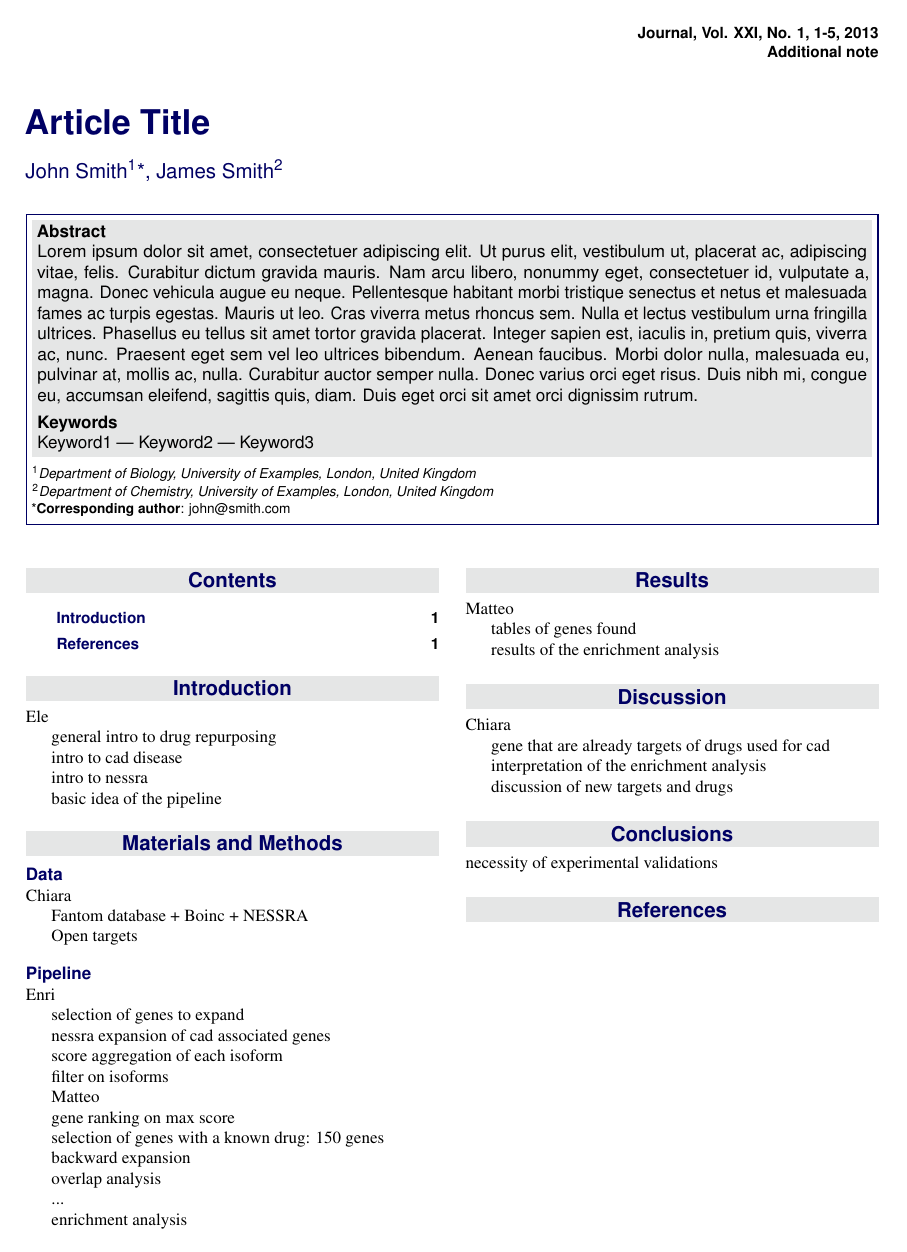
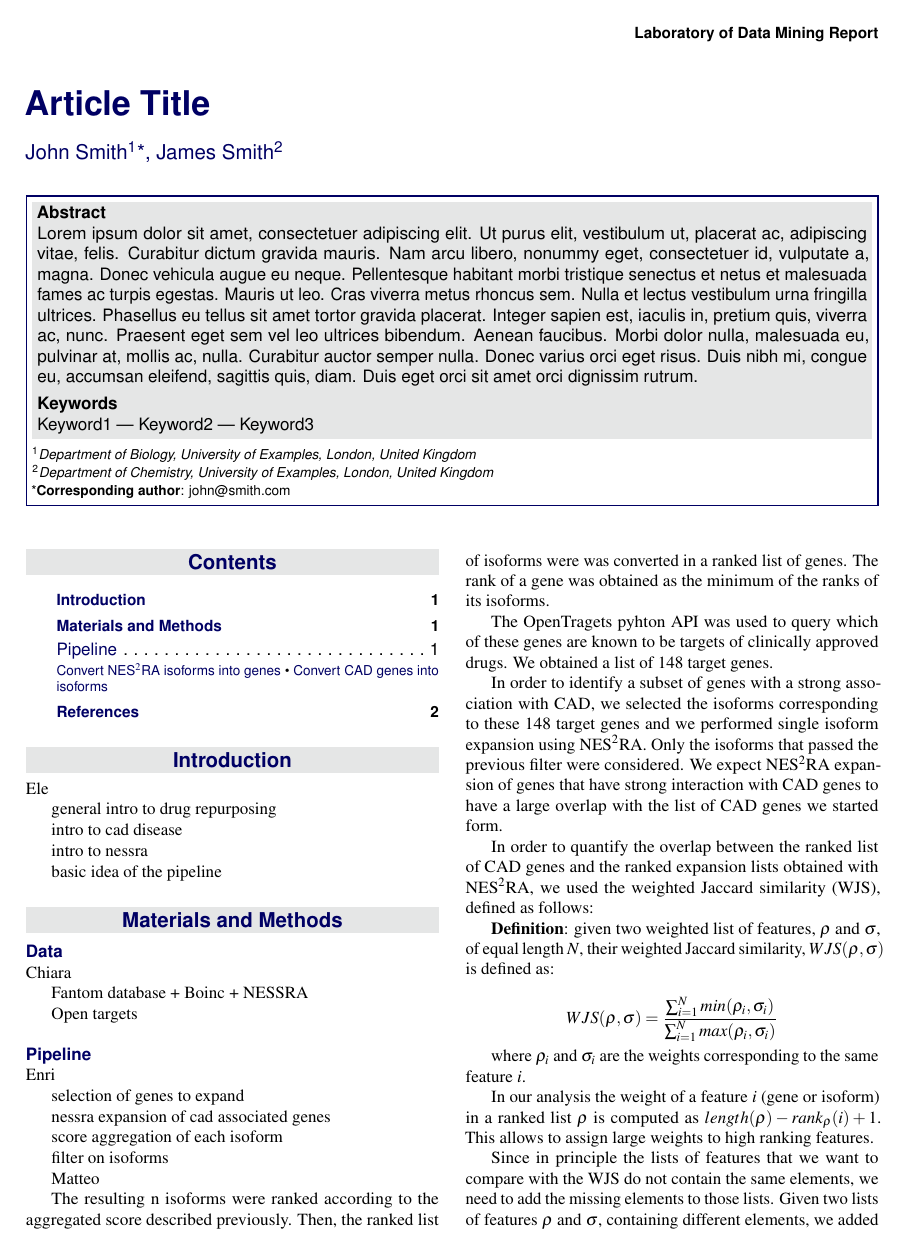
Before and after one commit to Matteo-Ciciani/DataMiningReport, a LaTeX document (report.tex): the whole page before the commit and page 1 of 2 after it. Compiled offline with pdfLaTeX.

Commit message:
pipeline desctiption

```diff
--- a/report.tex
+++ b/report.tex
@@ -51,8 +51,8 @@
 %	ARTICLE INFORMATION
 %----------------------------------------------------------------------------------------
 
-\JournalInfo{Journal, Vol. XXI, No. 1, 1-5, 2013} % Journal information
-\Archive{Additional note} % Additional notes (e.g. copyright, DOI, review/research article)
+\JournalInfo{Laboratory of Data Mining Report} % Journal information
+\Archive{} % Additional notes (e.g. copyright, DOI, review/research article)
 
 \PaperTitle{Article Title} % Article title
 
@@ -102,6 +102,8 @@ basic idea of the pipeline
 
 \section*{Materials and Methods}
 
+\addcontentsline{toc}{section}{Materials and Methods} % Adds this section to the table of contents
+
 \subsection*{Data}
 
 Chiara
@@ -111,6 +113,8 @@ Fantom database +  Boinc + NESSRA
 Open targets
 
 \subsection*{Pipeline}
+
+\addcontentsline{toc}{subsection}{Pipeline} % Adds this section to the table of contents
 
 Enri
 
@@ -124,10 +128,22 @@ filter on isoforms
 
 Matteo
 
-gene ranking on max score
+The resulting n isoforms were ranked according to the aggregated score described previously. Then, the ranked list of isoforms were was converted in a ranked list of genes. The rank of a gene was obtained as the minimum of the ranks of its isoforms.
 
-selection of genes with a known drug: 150 genes
+The OpenTragets pyhton API was used to query which of these genes are known to be targets of clinically approved drugs. We obtained a list of 148 target genes.
 
-backward expansion
+In order to identify a subset of genes with a strong association with CAD, we selected the isoforms corresponding to these 148 target genes and we performed single isoform expansion using NES$^2$RA. Only the isoforms that passed the previous filter were considered. We expect NES$^2$RA expansion of genes that have strong interaction with CAD genes to have a large overlap with the list of CAD genes we started form.
 
-overlap analysis
+In order to quantify the overlap between the ranked list of CAD genes and the ranked expansion lists obtained with NES$^2$RA, we used the weighted Jaccard similarity (WJS), defined as follows:
+
+\textbf{Definition}: given two weighted list of features, $\rho$ and $\sigma$, of equal length $N$, their weighted Jaccard similarity, $WJS(\rho, \sigma)$ is defined as:
+
+$$
+WJS(\rho, \sigma) = \dfrac{\sum_{i=1}^Nmin(\rho_i,\sigma_i)}{\sum_{i=1}^Nmax(\rho_i,\sigma_i)}
+$$
+
+where $\rho_i$ and $\sigma_i$ are the weights corresponding to the same feature $i$.
+
+In our analysis the weight of a feature $i$ (gene or isoform) in a ranked list $\rho$ is computed as $length(\rho) - rank_{\rho}(i) + 1$. This allows to assign large weights to high ranking features.
+
+Since in principle the lists of features that we want to compare with the WJS do not contain the same elements, we need to add the missing elements to those lists. Given two lists of features $\rho$ and $\sigma$, containing different elements, we added the missing elements of one list to the other and viceversa. The added elements are added as ties in the last position of the ranking.
```
Also changed, not shown: report.tex (14 more changed lines).
